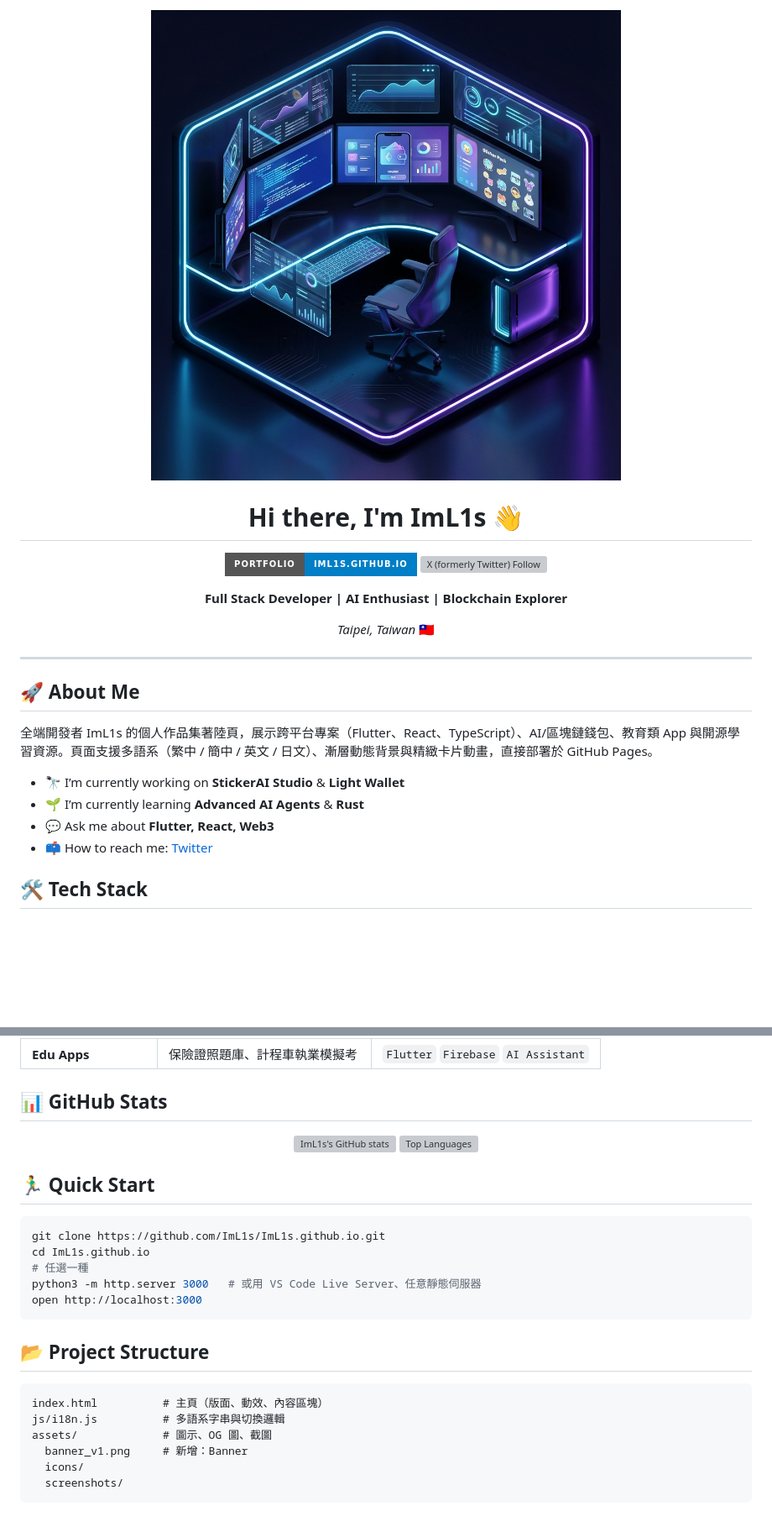
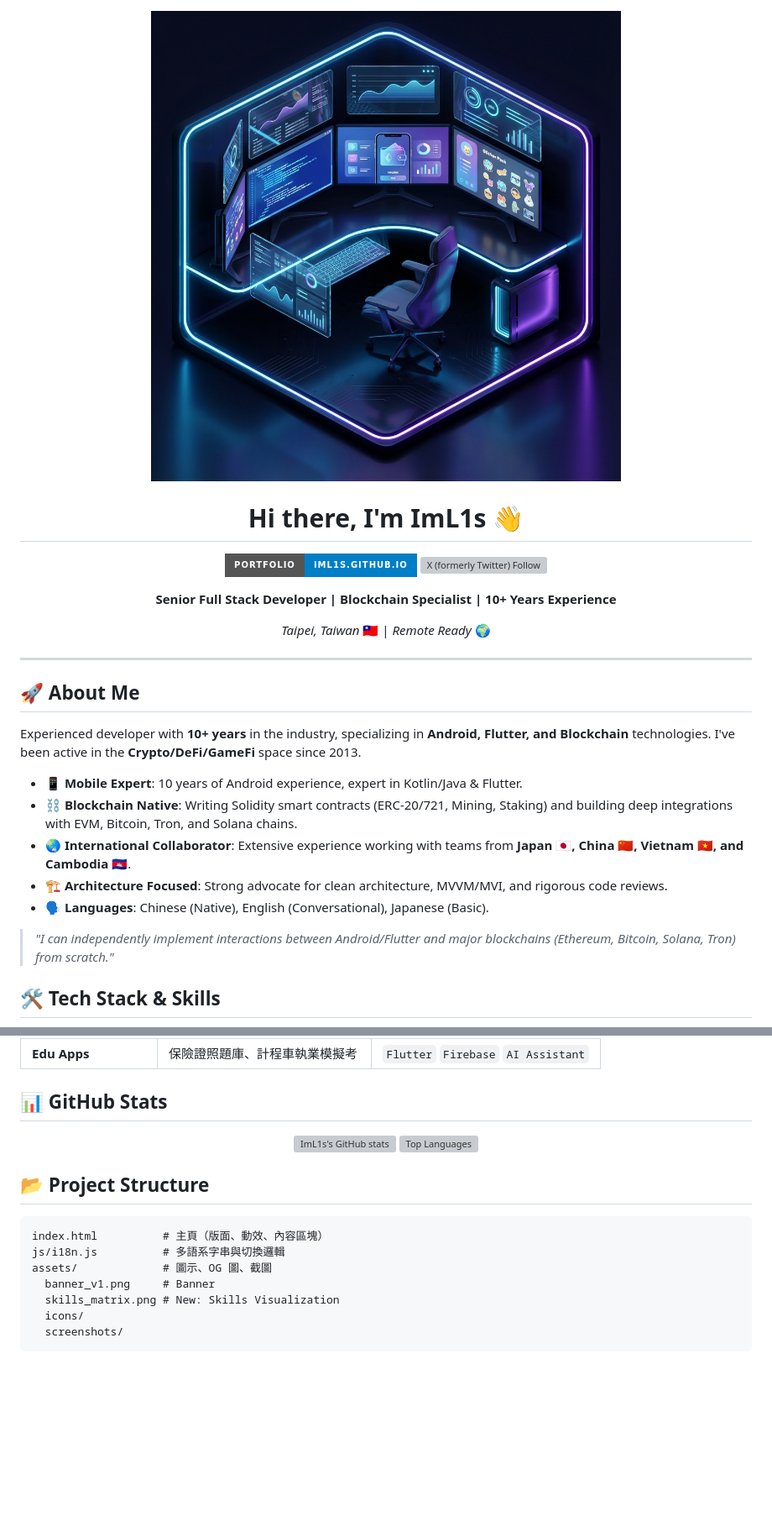
Before and after one commit to ImL1s/ImL1s.github.io, a Markdown page: README.md, 2 parts joined by grey strips. Shown: that part at 84% size. Rendered like a GitHub page; badges without logos; blank space fills up the shorter version; grey boxes are pictures that could not be loaded.

Commit message:
docs: update README with detailed skills and experience

````diff
--- a/README.md
+++ b/README.md
@@ -1,27 +1,30 @@
 <div align="center">
-  <img src="assets/banner_v1.png" alt="ImL1s Portfolio Banner" width="100%" />
+  <img src="assets/banner_v1.png" alt="ImL1s Portfolio Banner" width="80%" style="border-radius: 10px; box-shadow: 0 4px 8px rgba(0,0,0,0.5);" />
 
   # Hi there, I'm ImL1s 👋
 
   [![Portfolio](https://img.shields.io/badge/Portfolio-iml1s.github.io-blue?style=for-the-badge&logo=github)](https://iml1s.github.io)
   [![X (formerly Twitter) Follow](https://img.shields.io/twitter/follow/l1s_ai?style=for-the-badge)](https://x.com/l1s_ai)
 
-  **Full Stack Developer | AI Enthusiast | Blockchain Explorer**
+  **Senior Full Stack Developer | Blockchain Specialist | 10+ Years Experience**
 
-  *Taipei, Taiwan* 🇹🇼
+  *Taipei, Taiwan* 🇹🇼 | *Remote Ready* 🌍
 </div>
 
 ---
 
 ## 🚀 About Me
 
-全端開發者 ImL1s 的個人作品集著陸頁，展示跨平台專案（Flutter、React、TypeScript）、AI/區塊鏈錢包、教育類 App 與開源學習資源。頁面支援多語系（繁中 / 簡中 / 英文 / 日文）、漸層動態背景與精緻卡片動畫，直接部署於 GitHub Pages。
+Experienced developer with **10+ years** in the industry, specializing in **Android, Flutter, and Blockchain** technologies. I've been active in the **Crypto/DeFi/GameFi** space since 2013.
 
-- 🔭 I’m currently working on **StickerAI Studio** & **Light Wallet**
-- 🌱 I’m currently learning **Advanced AI Agents** & **Rust**
-- 💬 Ask me about **Flutter, React, Web3**
-- 📫 How to reach me: [Twitter](https://x.com/l1s_ai)
+- 📱 **Mobile Expert**: 10 years of Android experience, expert in Kotlin/Java & Flutter.
+- ⛓️ **Blockchain Native**: Writing Solidity smart contracts (ERC-20/721, Mining, Staking) and building deep integrations with EVM, Bitcoin, Tron, and Solana chains.
+- 🌏 **International Collaborator**: Extensive experience working with teams from **Japan 🇯🇵, China 🇨🇳, Vietnam 🇻🇳, and Cambodia 🇰🇭**.
+- 🏗️ **Architecture Focused**: Strong advocate for clean architecture, MVVM/MVI, and rigorous code reviews.
+- 🗣️ **Languages**: Chinese (Native), English (Conversational), Japanese (Basic).
 
-## 🛠 Tech Stack
+> *"I can independently implement interactions between Android/Flutter and major blockchains (Ethereum, Bitcoin, Solana, Tron) from scratch."*
+
+## 🛠 Tech Stack & Skills
 
 <div align="center">
@@ -51,23 +69,14 @@
   <img src="https://github-readme-stats.vercel.app/api/top-langs/?username=ImL1s&layout=compact&theme=tokyonight" height="150" alt="Top Languages" />
 </div>
 
-## 🏃‍♂️ Quick Start
-
-```bash
-git clone https://github.com/ImL1s/ImL1s.github.io.git
-cd ImL1s.github.io
-# 任選一種
-python3 -m http.server 3000   # 或用 VS Code Live Server、任意靜態伺服器
-open http://localhost:3000
-```
-
 ## 📂 Project Structure
 
 ```
 index.html          # 主頁（版面、動效、內容區塊）
 js/i18n.js          # 多語系字串與切換邏輯
 assets/             # 圖示、OG 圖、截圖
-  banner_v1.png     # 新增：Banner
+  banner_v1.png     # Banner
+  skills_matrix.png # New: Skills Visualization
   icons/
   screenshots/
 ```
````
Also changed, not shown: other parts of README.md (+21 -6 lines), assets/skills_matrix.png (added).
